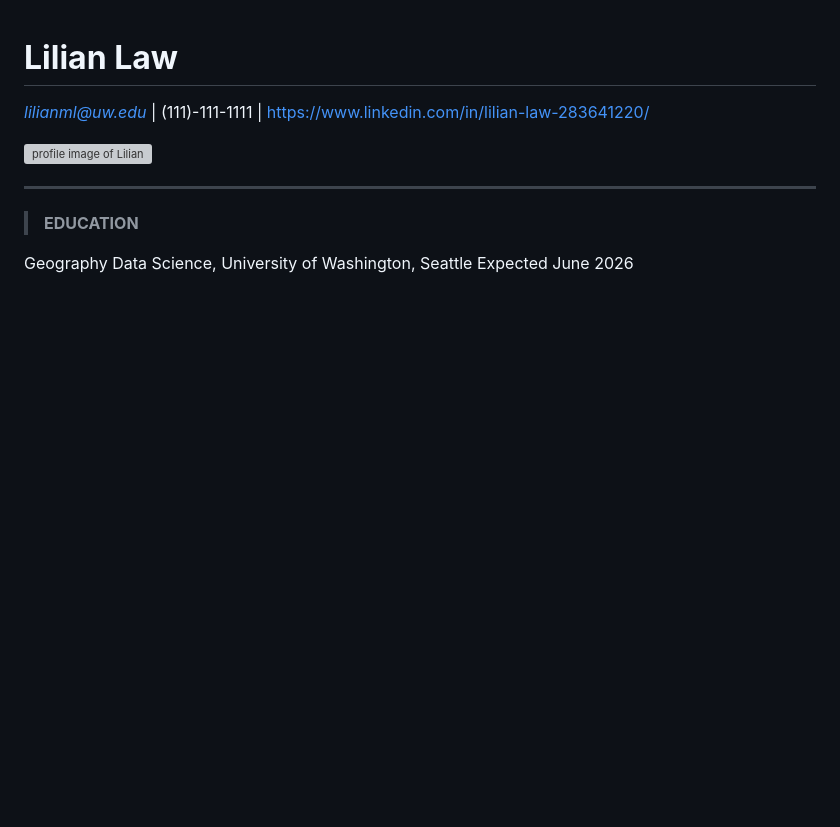
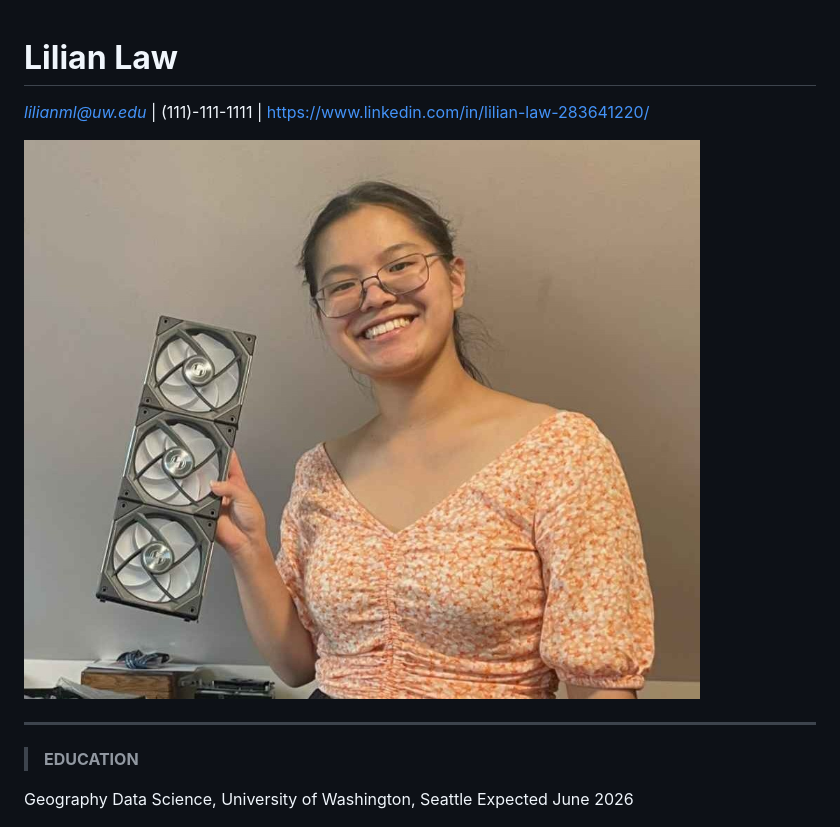
Before and after one commit to liliml/liliml.github.io, a Markdown page: resume.md, the part around the change. Drawn GitHub-style; blank space fills up the shorter version; grey boxes are pictures that could not be loaded.

Commit message:
fixed formatting

```diff
--- a/resume.md
+++ b/resume.md
@@ -2,7 +2,7 @@
 
 *lilianml@uw.edu* | (111)-111-1111 | [https://www.linkedin.com/in/lilian-law-283641220/](https://www.linkedin.com/in/lilian-law-283641220/)
 
-![profile image of Lilian](image-1.png)
+![profile photo of lilian](profilephoto.jpg)
 
 ---
 
```
